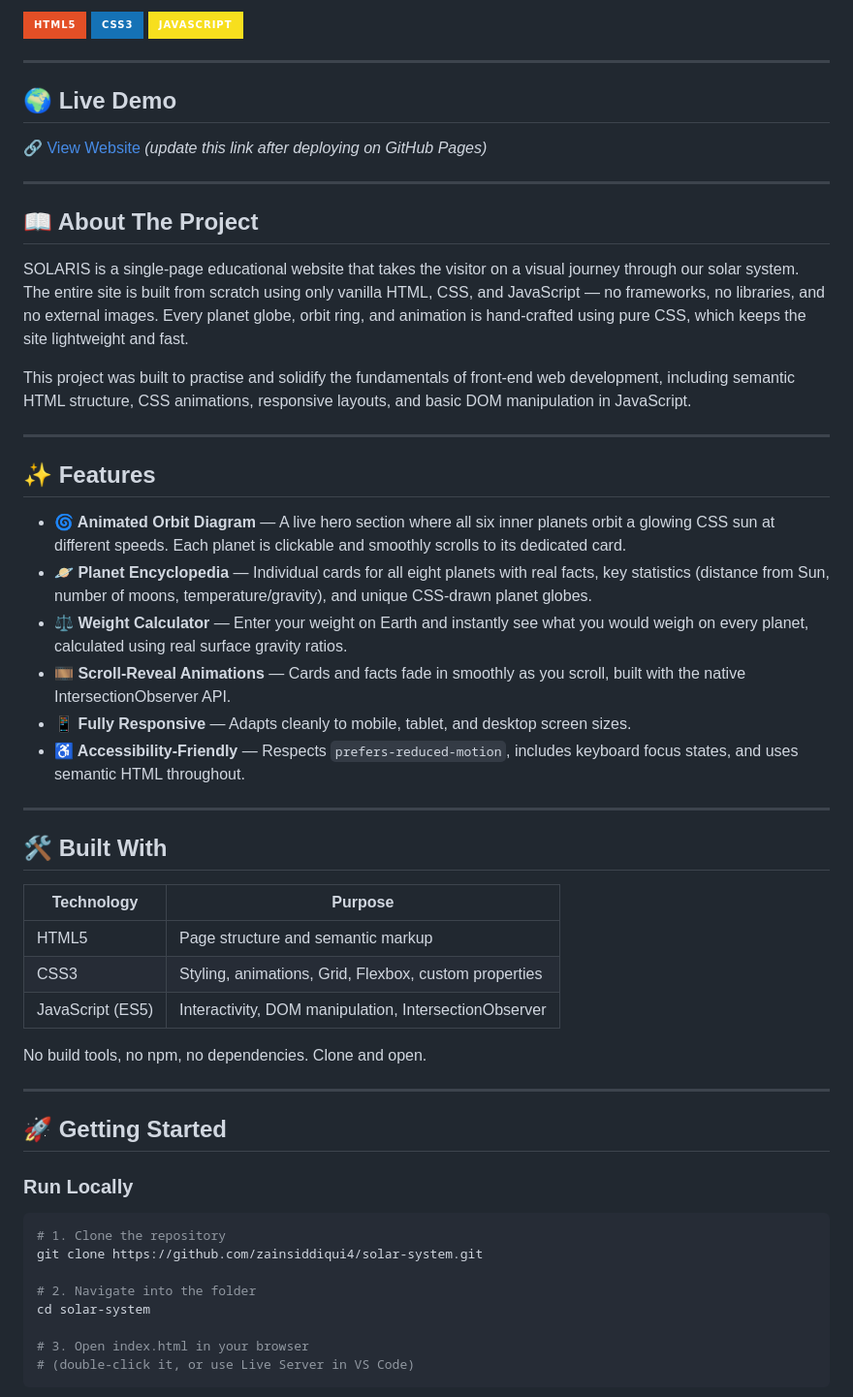
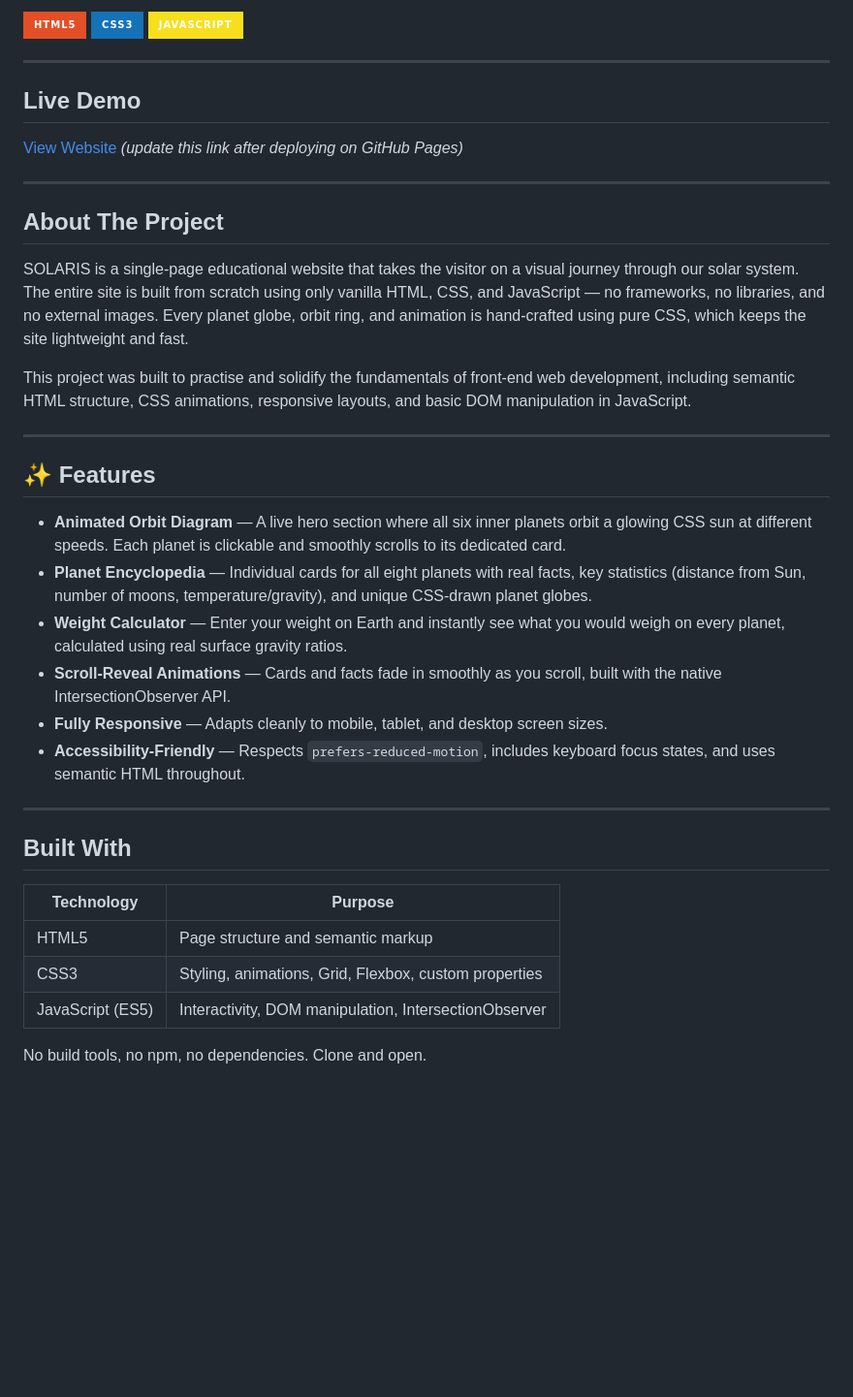
Before and after one commit to zainsiddiqui4/SOLAR-SYSTEM-INFO, a Markdown page: README.md, the part around one of its changes. Shown at 97% size. GitHub-like rendering; badges without logos; blank space fills up the shorter version.

````diff
--- a/README.md
+++ b/README.md
@@ -8,13 +8,13 @@
 
 ---
 
-## 🌍 Live Demo
+## Live Demo
 
-🔗 [View Website](https://zainsiddiqui4.github.io/solar-system) *(update this link after deploying on GitHub Pages)*
+[View Website](https://zainsiddiqui4.github.io/solar-system) *(update this link after deploying on GitHub Pages)*
 
 ---
 
-## 📖 About The Project
+## About The Project
 
 SOLARIS is a single-page educational website that takes the visitor on a visual journey through our solar system. The entire site is built from scratch using only vanilla HTML, CSS, and JavaScript — no frameworks, no libraries, and no external images. Every planet globe, orbit ring, and animation is hand-crafted using pure CSS, which keeps the site lightweight and fast.
 
@@ -24,16 +24,16 @@ This project was built to practise and solidify the fundamentals of front-end we
 
 ## ✨ Features
 
-- **🌀 Animated Orbit Diagram** — A live hero section where all six inner planets orbit a glowing CSS sun at different speeds. Each planet is clickable and smoothly scrolls to its dedicated card.
-- **🪐 Planet Encyclopedia** — Individual cards for all eight planets with real facts, key statistics (distance from Sun, number of moons, temperature/gravity), and unique CSS-drawn planet globes.
-- **⚖️ Weight Calculator** — Enter your weight on Earth and instantly see what you would weigh on every planet, calculated using real surface gravity ratios.
-- **🎞️ Scroll-Reveal Animations** — Cards and facts fade in smoothly as you scroll, built with the native IntersectionObserver API.
-- **📱 Fully Responsive** — Adapts cleanly to mobile, tablet, and desktop screen sizes.
-- **♿ Accessibility-Friendly** — Respects `prefers-reduced-motion`, includes keyboard focus states, and uses semantic HTML throughout.
+- **Animated Orbit Diagram** — A live hero section where all six inner planets orbit a glowing CSS sun at different speeds. Each planet is clickable and smoothly scrolls to its dedicated card.
+- **Planet Encyclopedia** — Individual cards for all eight planets with real facts, key statistics (distance from Sun, number of moons, temperature/gravity), and unique CSS-drawn planet globes.
+- **Weight Calculator** — Enter your weight on Earth and instantly see what you would weigh on every planet, calculated using real surface gravity ratios.
+- **Scroll-Reveal Animations** — Cards and facts fade in smoothly as you scroll, built with the native IntersectionObserver API.
+- **Fully Responsive** — Adapts cleanly to mobile, tablet, and desktop screen sizes.
+- **Accessibility-Friendly** — Respects `prefers-reduced-motion`, includes keyboard focus states, and uses semantic HTML throughout.
 
 ---
 
-## 🛠️ Built With
+## Built With
 
 | Technology | Purpose |
 |---|---|
@@ -42,21 +42,3 @@ This project was built to practise and solidify the fundamentals of front-end we
 | JavaScript (ES5) | Interactivity, DOM manipulation, IntersectionObserver |
 
 No build tools, no npm, no dependencies. Clone and open.
-
----
-
-## 🚀 Getting Started
-
-### Run Locally
-
-```bash
-# 1. Clone the repository
-git clone https://github.com/zainsiddiqui4/solar-system.git
-
-# 2. Navigate into the folder
-cd solar-system
-
-# 3. Open index.html in your browser
-# (double-click it, or use Live Server in VS Code)
-```
-
````
Also changed, not shown: other parts of README.md (+1 -50 lines).
